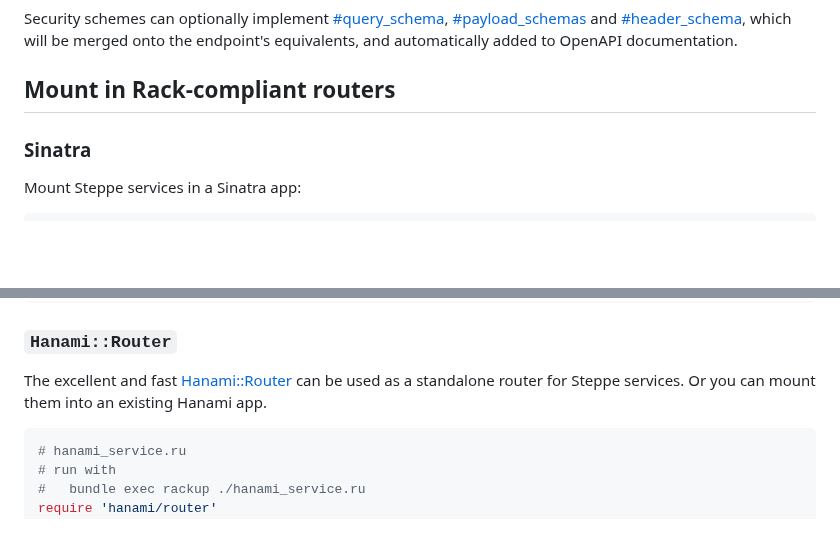
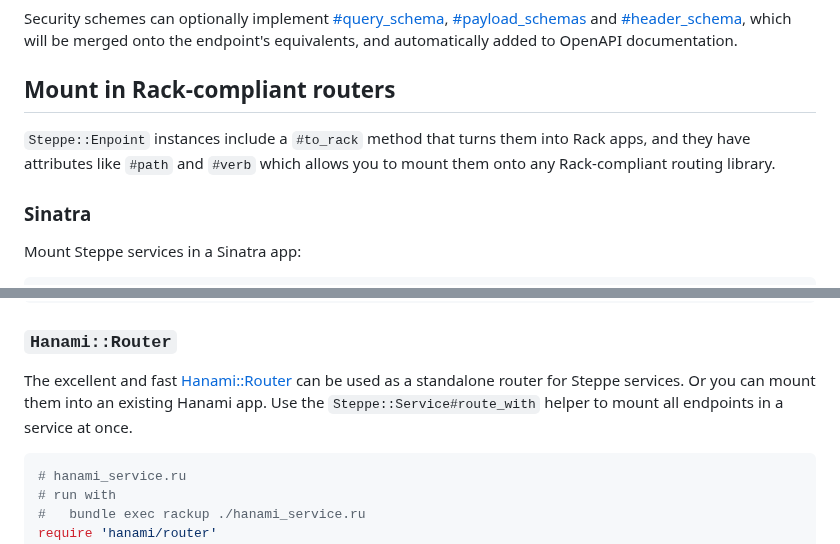
Before and after one commit to ismasan/steppe, a Markdown page: README.md, 2 parts joined by grey strips. Drawn GitHub-style; blank space fills up the shorter version.

Commit message:
More docs for Rack routing

````diff
--- a/README.md
+++ b/README.md
@@ -818,6 +818,8 @@ Security schemes can optionally implement [#query_schema](#query-schemas), [#pay
 
 ## Mount in Rack-compliant routers
 
+`Steppe::Enpoint` instances include a `#to_rack` method that turns them into Rack apps, and they have attributes like `#path` and `#verb` which allows you to mount them onto any Rack-compliant routing library.
+
 ### Sinatra
 
 Mount Steppe services in a Sinatra app:
@@ -838,6 +840,7 @@ end
 ### `Hanami::Router`
 
 The excellent and fast [Hanami::Router]() can be used as a standalone router for Steppe services. Or you can mount them into an existing Hanami app.
+Use the `Steppe::Service#route_with` helper to mount all endpoints in a service at once.
 
 ```ruby
 # hanami_service.ru
````
